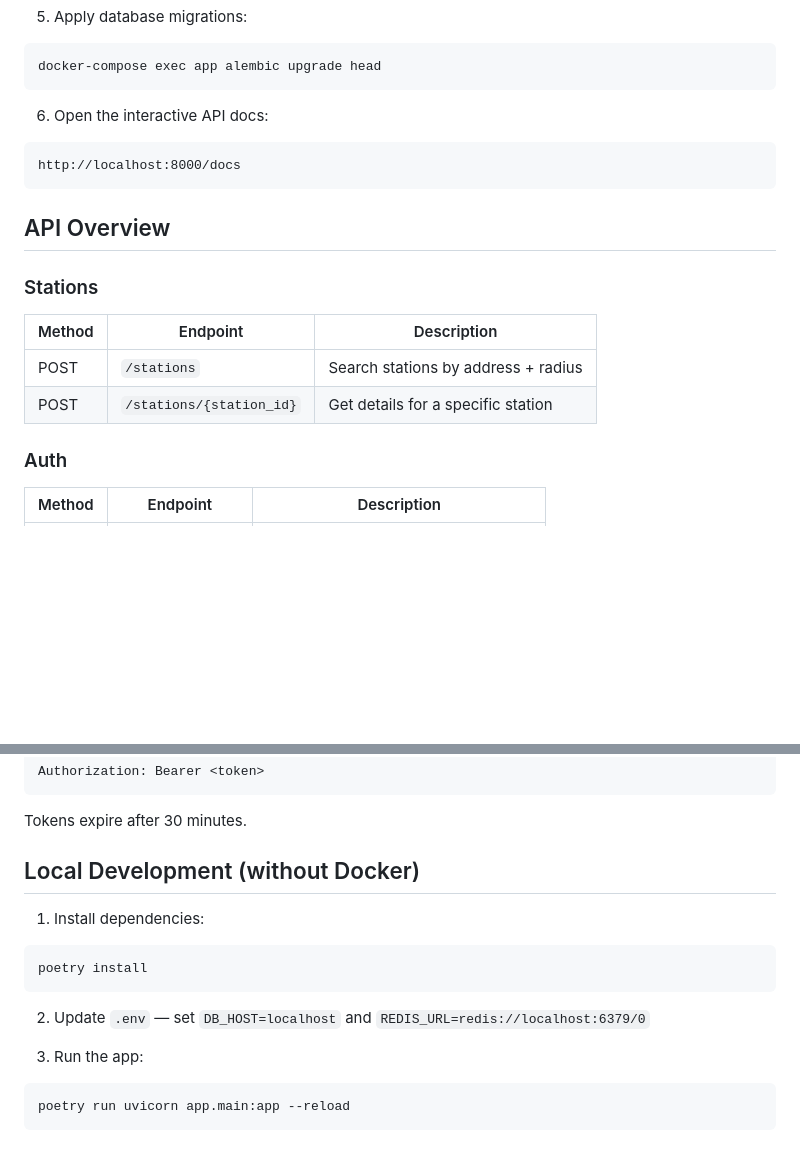
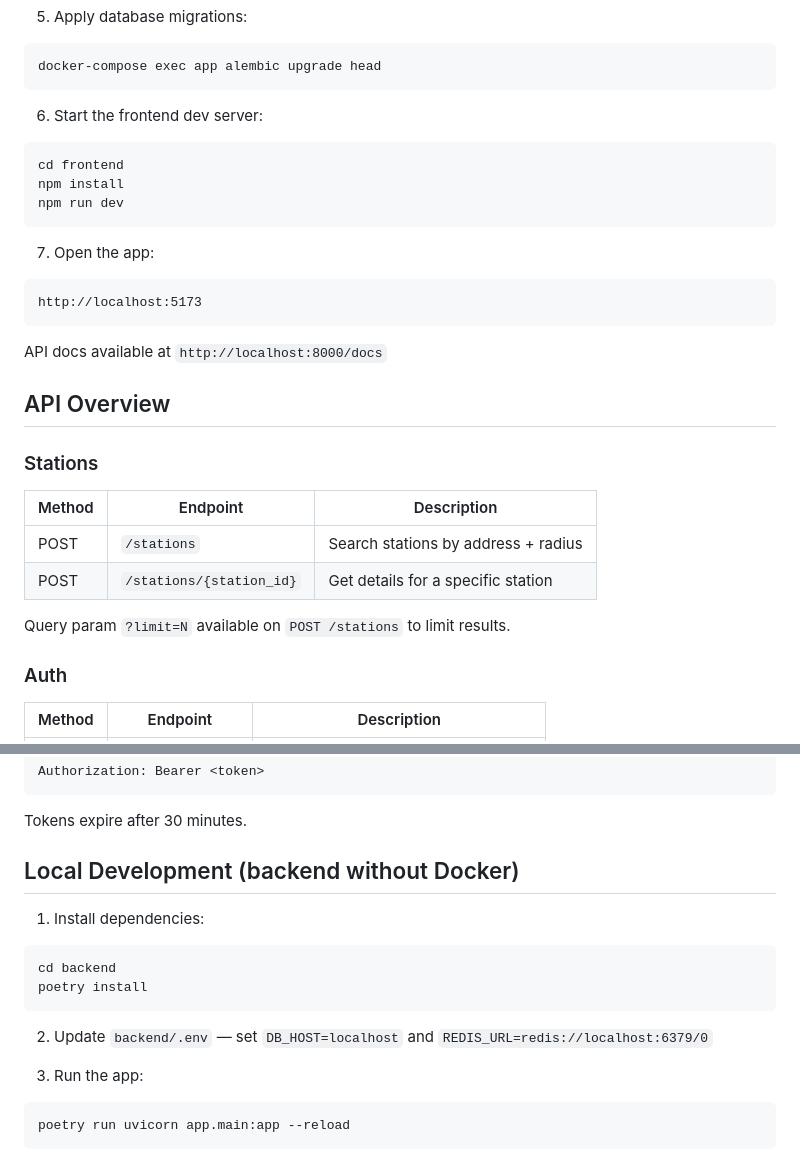
Before and after one commit to back2prime/fuel-flow, a Markdown page: README.md, 2 parts joined by grey strips. GitHub-like rendering; blank space fills up the shorter version.

````diff
--- a/README.md
+++ b/README.md
@@ -81,11 +97,21 @@ docker-compose up --build
 docker-compose exec app alembic upgrade head
 ```
 
-6. Open the interactive API docs:
+6. Start the frontend dev server:
+
+```bash
+cd frontend
+npm install
+npm run dev
+```
+
+7. Open the app:
 
 ```
-http://localhost:8000/docs
+http://localhost:5173
 ```
+
+API docs available at `http://localhost:8000/docs`
 
 ## API Overview
 
@@ -95,6 +121,8 @@ http://localhost:8000/docs
 |--------|----------|-------------|
 | POST | `/stations` | Search stations by address + radius |
 | POST | `/stations/{station_id}` | Get details for a specific station |
+
+Query param `?limit=N` available on `POST /stations` to limit results.
 
 ### Auth
 
@@ -131,15 +159,16 @@ Authorization: Bearer <token>
 
 Tokens expire after 30 minutes.
 
-## Local Development (without Docker)
+## Local Development (backend without Docker)
 
 1. Install dependencies:
 
 ```bash
+cd backend
 poetry install
 ```
 
-2. Update `.env` — set `DB_HOST=localhost` and `REDIS_URL=redis://localhost:6379/0`
+2. Update `backend/.env` — set `DB_HOST=localhost` and `REDIS_URL=redis://localhost:6379/0`
 
 3. Run the app:
 
````
Also changed, not shown: other parts of README.md (+31 -15 lines).
